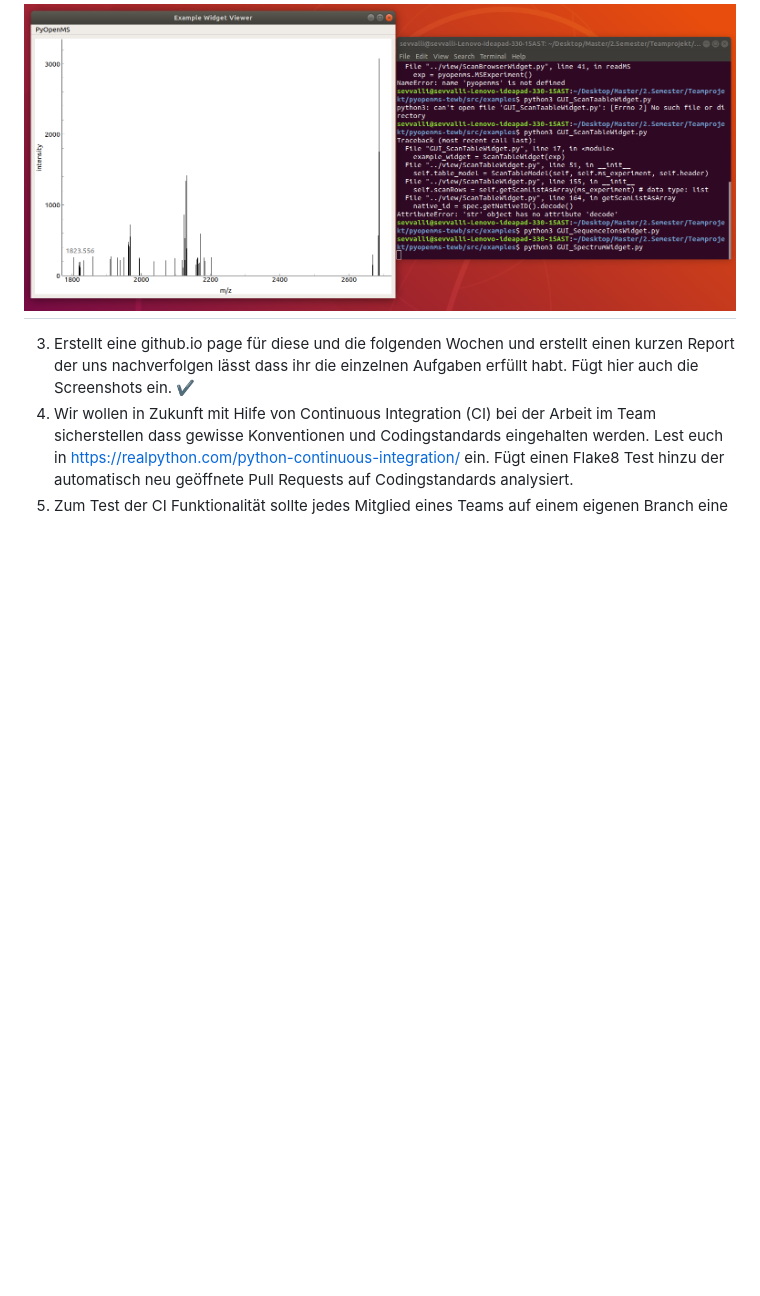
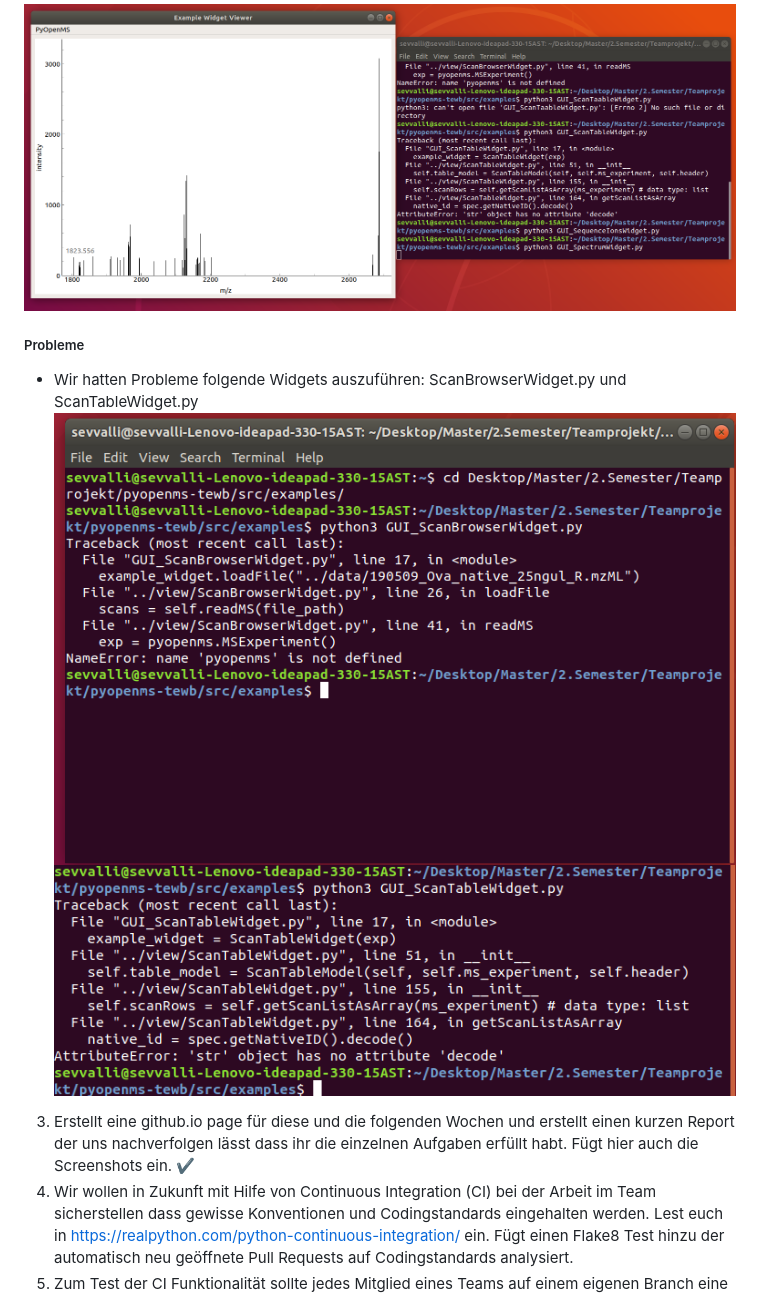
Before and after one commit to OpenMS/pyopenms-docs, a Markdown page: README.md, the part around the change printed below. GitHub-like rendering; pictures changed too: Screenshots/ScanBrowser.png (added), Screenshots/ScanTable.png (added); blank space fills up the shorter version.

```diff
--- a/README.md
+++ b/README.md
@@ -23,7 +23,13 @@ Philipp Baltik, Till Englert, Sevvalli Thavapalan, Fabian Wurth
 
 ##### Spectrum Widget
 ![alt text](Screenshots/Gui_spectrumWidget.png "Spectrumwidget")
-   -
+
+##### Probleme
+ - Wir hatten Probleme folgende Widgets auszuführen: ScanBrowserWidget.py und ScanTableWidget.py
+ ![alt text](Screenshots/ScanBrowser.png "ScanBrowser")
+ ![alt text](Screenshots/ScanTable.png "ScanTable")
+
+
 3. Erstellt eine github.io page für diese und die folgenden Wochen und erstellt einen kurzen Report der uns nachverfolgen lässt dass ihr die einzelnen Aufgaben erfüllt habt. Fügt hier auch die Screenshots ein. ✔️
 4. Wir wollen in Zukunft mit Hilfe von Continuous Integration (CI) bei der Arbeit im Team sicherstellen dass gewisse Konventionen und Codingstandards eingehalten werden. Lest euch in https://realpython.com/python-continuous-integration/ ein. Fügt einen Flake8 Test hinzu der automatisch neu geöffnete Pull Requests auf Codingstandards analysiert.
 5. Zum Test der CI Funktionalität sollte jedes Mitglied eines Teams auf einem eigenen Branch eine kleine Änderung an einem Beispiel aus pyopenms-extra/tree/master/src/examples vornehmen und einen Pull Request auf euer Team Repository öffnen.
```
Also changed, not shown: other parts of README.md (+1 -1 lines).
